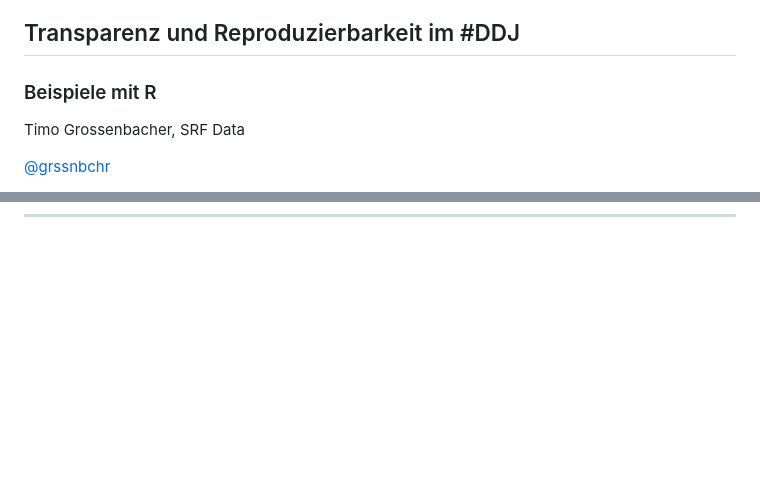
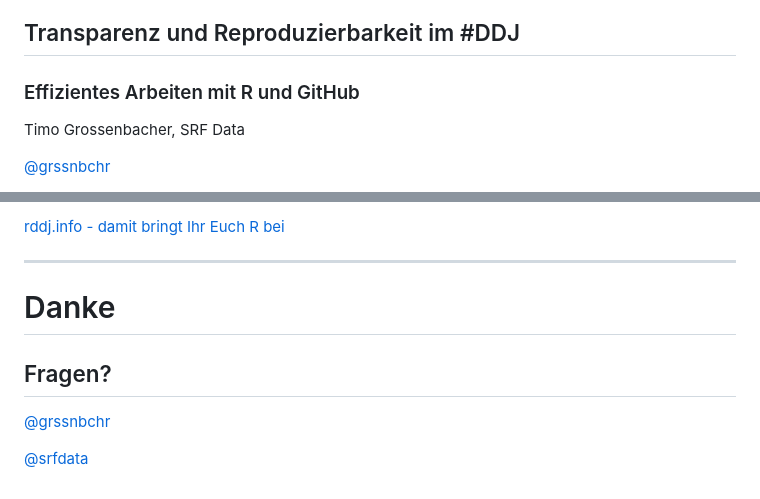
Before and after one commit to grssnbchr/nrdl-rddj, a Markdown page: index.md, 2 parts joined by grey strips. Rendered like a GitHub page; blank space fills up the shorter version.

```diff
--- a/index.md
+++ b/index.md
@@ -18,7 +18,7 @@ knit        : slidify::knit2slides
 ### nr-Jahreskonferenz 2015
 ## Transparenz und Reproduzierbarkeit im #DDJ
 
-### Beispiele mit R
+### Effizientes Arbeiten mit R und GitHub
 
 
 Timo Grossenbacher, SRF Data
@@ -62,0 +194,11 @@ Deswegen:
+[rddj.info - damit bringt Ihr Euch R bei](http://rddj.info)
+
+---
+
+# Danke
+
+## Fragen?
+
+[@grssnbchr](http://twitter.com/grssnbchr)
+
+[@srfdata](http://twitter.com/srfdata)
```
Also changed, not shown: other parts of index.md (+135 -4 lines), assets/img/GitHub-Mark.png (added), assets/img/Rlogo.png (added), assets/img/notrecht.jpg (added), assets/img/sleeping.jpg (added), assets/img/wahlen.jpg (added), 3 other files.
